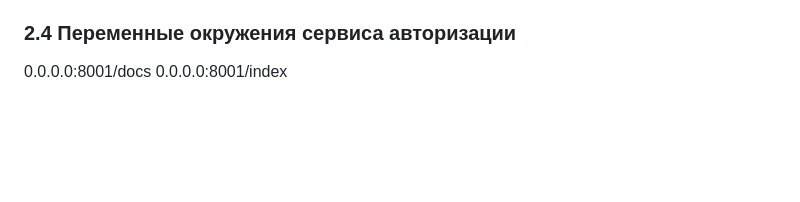
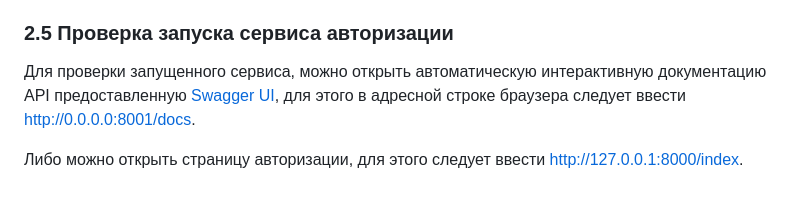
Before and after one commit to Paradox81ru/FastAPI_OAuth2, a Markdown page: README.md, the part around the change. Rendered like a GitHub page; blank space fills up the shorter version.

Commit message:
Edded section 2

```diff
--- a/README.md
+++ b/README.md
@@ -141,6 +141,8 @@ FastAPI.
 - INIT_USER_PASSWORD - пароль обычного пользователя с ролью посетителя при инициализации базы данных;
 - DEBUG_MODE - должен ли сервис быть запущен в режиме отладки, влияет на создание логов.
 
-### 2.4 Переменные окружения сервиса авторизации
-0.0.0.0:8001/docs
-0.0.0.0:8001/index
+### 2.5 Проверка запуска сервиса авторизации
+Для проверки запущенного сервиса, можно открыть автоматическую интерактивную документацию API предоставленную [Swagger UI](https://swagger.io/),
+для этого в адресной строке браузера следует ввести http://0.0.0.0:8001/docs.
+
+Либо можно открыть страницу авторизации, для этого следует ввести http://127.0.0.1:8000/index.
```
